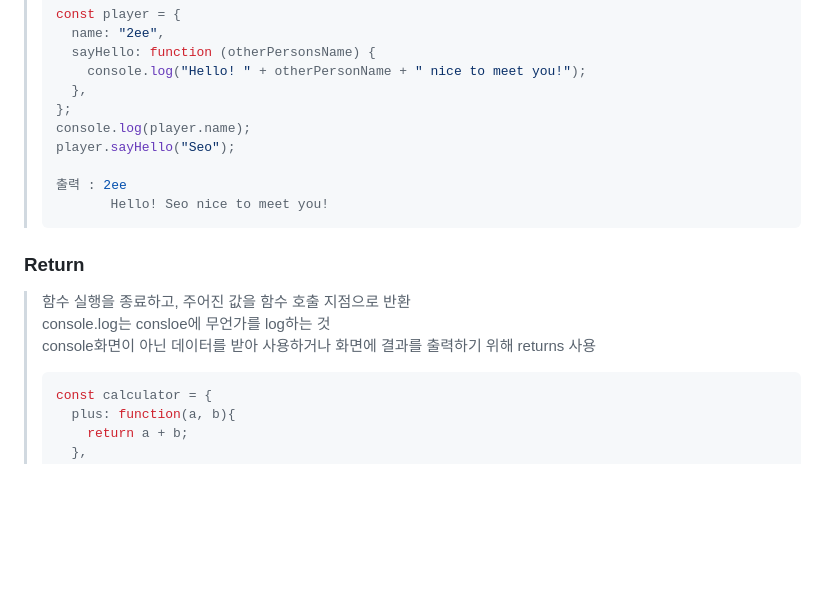
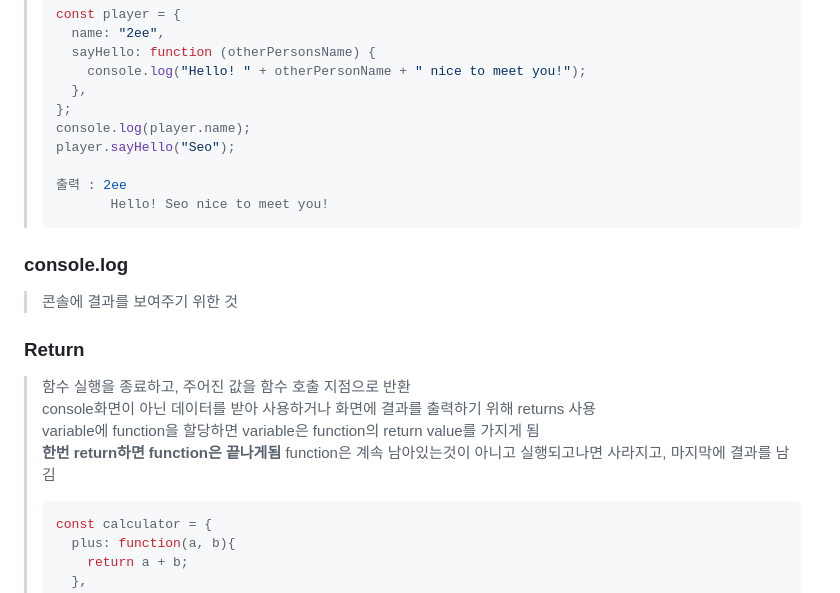
Before and after one commit to 2ee000/NomadCoder_VanilaJS, a Markdown page: summary.md, the part around the change printed below. Rendered like a GitHub page; blank space fills up the shorter version.

````diff
--- a/summary.md
+++ b/summary.md
@@ -176,10 +176,15 @@
 > 출력 : 2ee
 >        Hello! Seo nice to meet you!
 
+### console.log
+> 콘솔에 결과를 보여주기 위한 것
+
 ### Return
 > 함수 실행을 종료하고, 주어진 값을 함수 호출 지점으로 반환<br>
-> console.log는 consloe에 무언가를 log하는 것<br>
-> console화면이 아닌 데이터를 받아 사용하거나 화면에 결과를 출력하기 위해 returns 사용
+> console화면이 아닌 데이터를 받아 사용하거나 화면에 결과를 출력하기 위해 returns 사용<br>
+> variable에 function을 할당하면 variable은 function의 return value를 가지게 됨<br>
+> **한번 return하면 function은 끝나게됨**
+> function은 계속 남아있는것이 아니고 실행되고나면 사라지고, 마지막에 결과를 남김
 > ```js
 > const calculator = {
 >   plus: function(a, b){
````
Also changed, not shown: other parts of summary.md (+64 -2 lines).
